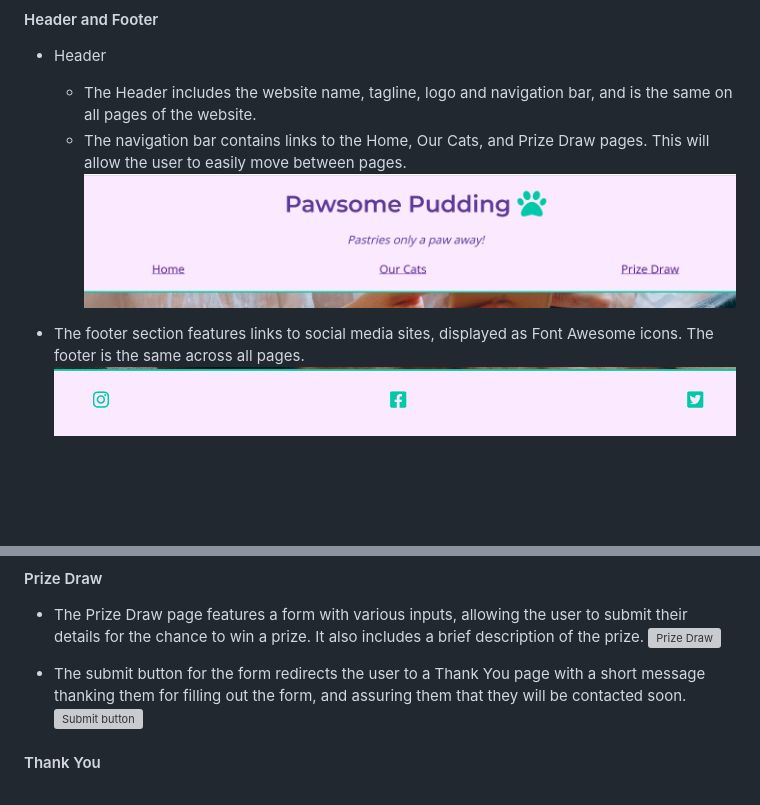
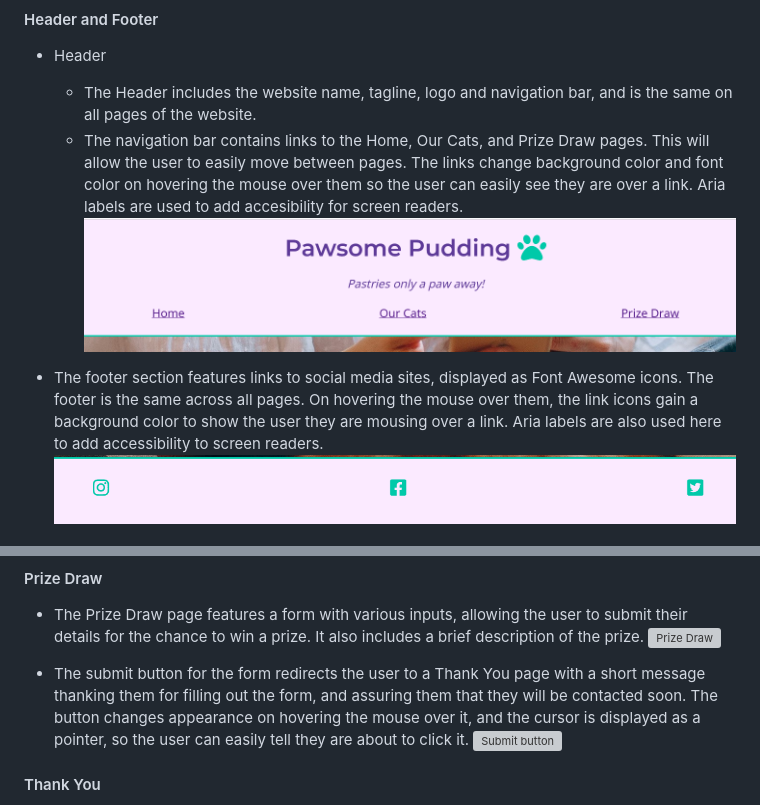
Before and after one commit to RMoran98/pawsome-pudding, a Markdown page: README.md, 2 parts joined by grey strips. Rendered like a GitHub page; blank space fills up the shorter version; grey boxes are pictures that could not be loaded.

Commit message:
Update features section

```diff
--- a/README.md
+++ b/README.md
@@ -6,10 +6,10 @@ Pawsome Pudding is a website for a cat cafe. Visitors to the site can view the m
 #### Header and Footer
 - Header
   - The Header includes the website name, tagline, logo and navigation bar, and is the same on all pages of the website.
-  - The navigation bar contains links to the Home, Our Cats, and Prize Draw pages. This will allow the user to easily move between pages.
+  - The navigation bar contains links to the Home, Our Cats, and Prize Draw pages. This will allow the user to easily move between pages. The links change background color and font color on hovering the mouse over them so the user can easily see they are over a link. Aria labels are used to add accesibility for screen readers.
   ![Header](documentation/header.png)
 
-- The footer section features links to social media sites, displayed as Font Awesome icons. The footer is the same across all pages.
+- The footer section features links to social media sites, displayed as Font Awesome icons. The footer is the same across all pages. On hovering the mouse over them, the link icons gain a background color to show the user they are mousing over a link. Aria labels are also used here to add accessibility to screen readers.
 ![Footer](documentation/footer.png)
 
 #### Home
@@ -33,7 +33,7 @@ Pawsome Pudding is a website for a cat cafe. Visitors to the site can view the m
 - The Prize Draw page features a form with various inputs, allowing the user to submit their details for the chance to win a prize. It also includes a brief description of the prize.
 ![Prize Draw](documentation/form.png)
 
-- The submit button for the form redirects the user to a Thank You page with a short message thanking them for filling out the form, and assuring them that they will be contacted soon.
+- The submit button for the form redirects the user to a Thank You page with a short message thanking them for filling out the form, and assuring them that they will be contacted soon. The button changes appearance on hovering the mouse over it, and the cursor is displayed as a pointer, so the user can easily tell they are about to click it.
 ![Submit button](documentation/submit-button.png)
 
 #### Thank You
```
